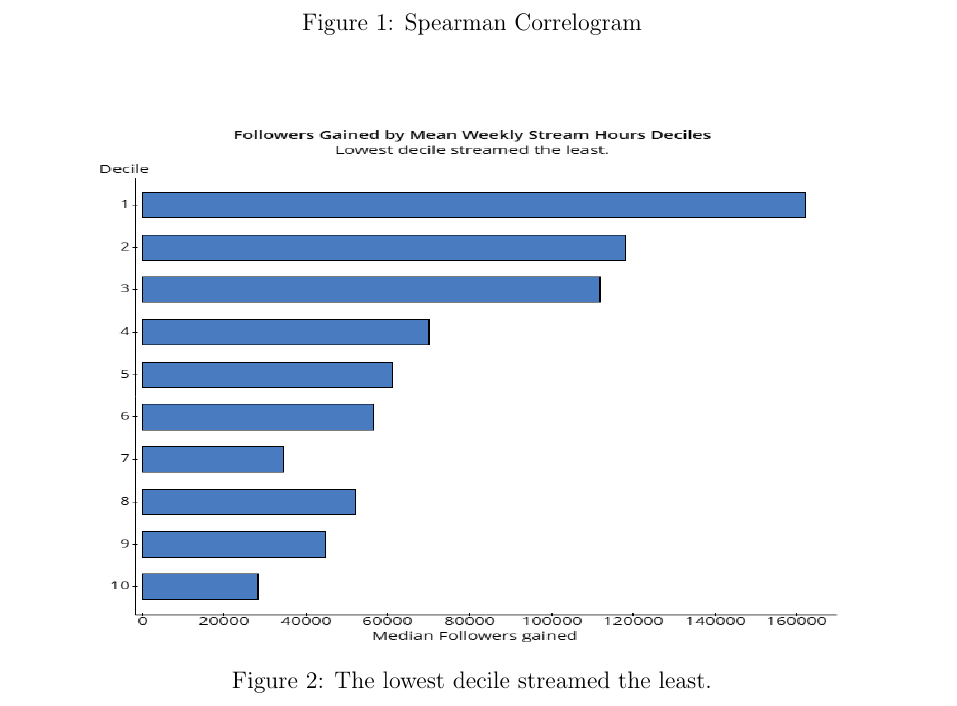
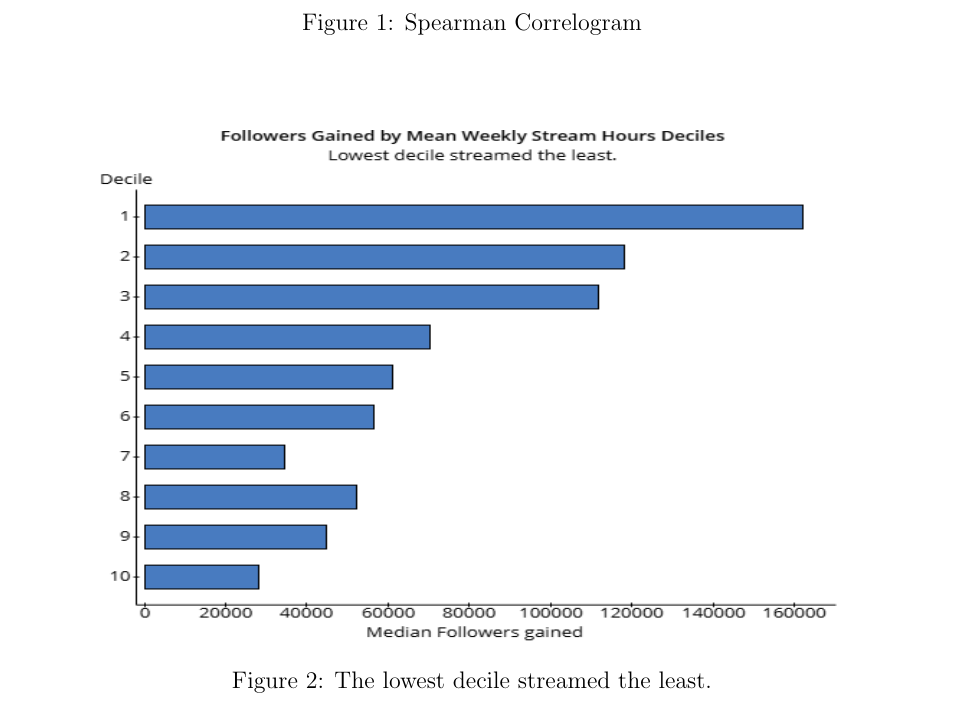
Before and after one commit to matthewacarson/Stat_Crunch_Competition, a LaTeX document (LaTeX_report/final_report.tex): part of page 5 of 9, cut so that both start at the same text. Compiled offline with pdfLaTeX.

Commit message:
Graphics

```diff
--- a/LaTeX_report/final_report.tex
+++ b/LaTeX_report/final_report.tex
@@ -121,7 +121,7 @@ The relationships between numeric variables are surprising, especially the absen
 %%%%%%%%%%%%%%
 \begin{figure}
   \centering
-  \includegraphics[width=0.8\linewidth, height=0.4\textheight]{../StatCrunch_Results/followers_gained_stream_deciles}
+  \includegraphics[width=0.8\linewidth, height=0.4\textheight]{../StatCrunch_Results/followers_gained_stream_deciles/barplot}
   \captionsetup{justification=centering, singlelinecheck=false, margin=2cm}
   \caption[Followers Gained by Stream Time Deciles]{The lowest decile streamed the least.}
   \label{fig:followers_gained_stream_deciles}
```
Also changed, not shown: StatCrunch_Results/followers_gained_stream_deciles.png (deleted), StatCrunch_Results/followers_gained_stream_deciles/barplot.png (added), StatCrunch_Results/followers_gained_stream_deciles/table.png (renamed from StatCrunch_Results/followers_gained_stream_decile_table.png), LaTeX_report/final_report.tex (2 more changed lines).
